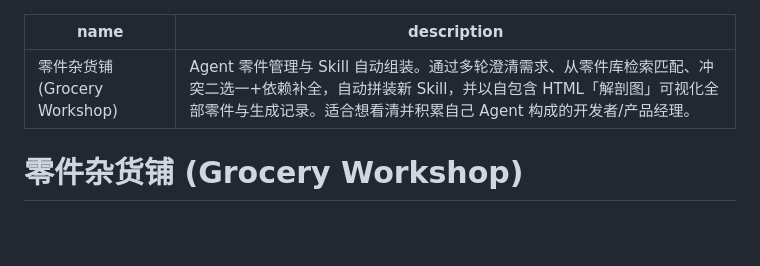
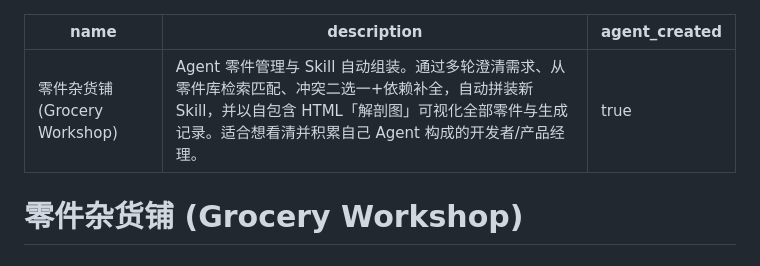
Before and after one commit to Dillon-Xue/agent-grocery-workshop, a Markdown page: SKILL.md, the part around the change. Drawn GitHub-style; blank space fills up the shorter version.

Commit message:
docs: SKILL.md frontmatter 增加 agent_created 字段与已装 skill 保持一致

```diff
--- a/SKILL.md
+++ b/SKILL.md
@@ -1,6 +1,7 @@
 ---
 name: 零件杂货铺 (Grocery Workshop)
 description: Agent 零件管理与 Skill 自动组装。通过多轮澄清需求、从零件库检索匹配、冲突二选一+依赖补全，自动拼装新 Skill，并以自包含 HTML「解剖图」可视化全部零件与生成记录。适合想看清并积累自己 Agent 构成的开发者/产品经理。
+agent_created: true
 ---
 
 # 零件杂货铺 (Grocery Workshop)
```
